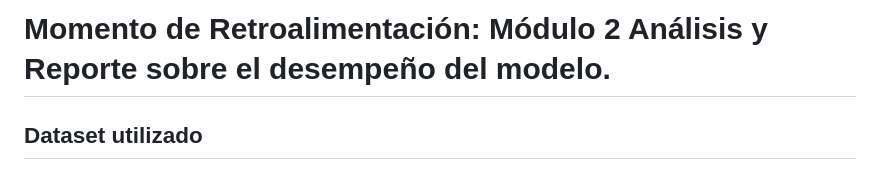
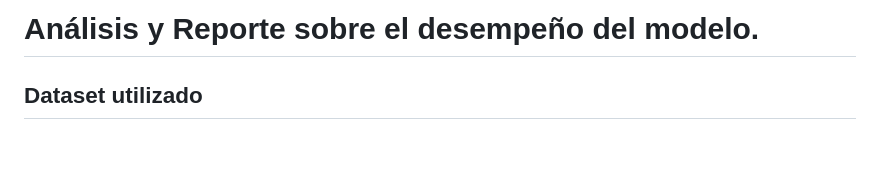
Before and after one commit to AlanMR20/Evidencia2_mod2, a Markdown page: README.md, the part around the change. Drawn GitHub-style; blank space fills up the shorter version.

```diff
--- a/README.md
+++ b/README.md
@@ -1,4 +1,4 @@
-# Momento de Retroalimentación: Módulo 2 Análisis y Reporte sobre el desempeño del modelo.
+# Análisis y Reporte sobre el desempeño del modelo.
 
 ## Dataset utilizado
 Para esta evidencia recuperaremos una implementación previa que este caso será sobre el dataset de **Fish Market**, donde se hará un análisis del modelo que habíamos seleccionado al final y veremos el tipo de sesgo, varianza, el tipo de ajuste que tiene el modelo y al final utilizaremos una técnica de regularización para mejorar el desempeño del modelo.
```
